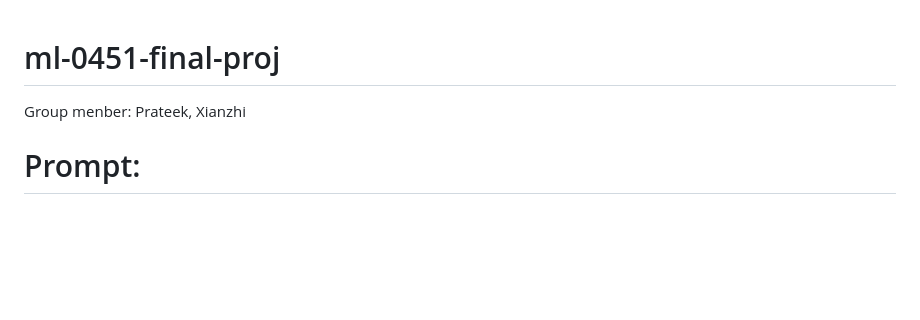
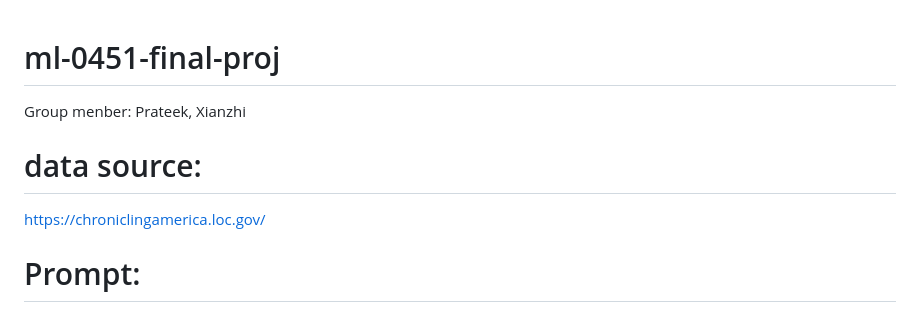
Before and after one commit to Xianzhiwang1/Leet-Code-Project, a Markdown page: README.md, the part around the change. GitHub-like rendering; blank space fills up the shorter version.

```diff
--- a/README.md
+++ b/README.md
@@ -1,5 +1,7 @@
 # ml-0451-final-proj
 Group menber: Prateek, Xianzhi
+# data source:
+https://chroniclingamerica.loc.gov/
 # Prompt:
 # Write Your Project Proposal
 Write your project proposal in your project repository. For now, you can just use the file README.md to hold your proposal; this has the benefit that GitHub.com will automatically render it for you. Specs for your proposal are below. Here’s what I’m looking for from your proposal:
```
